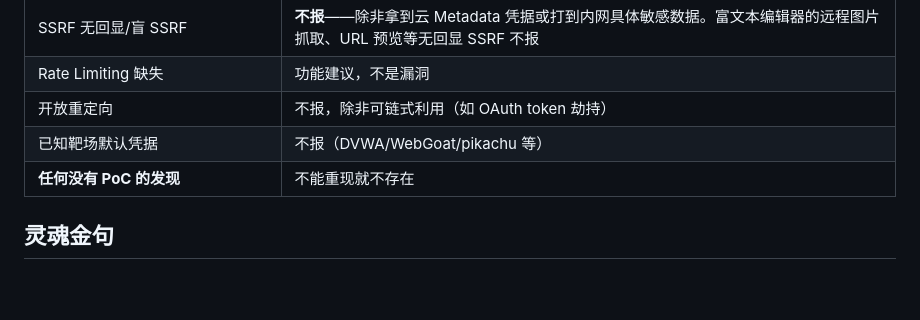
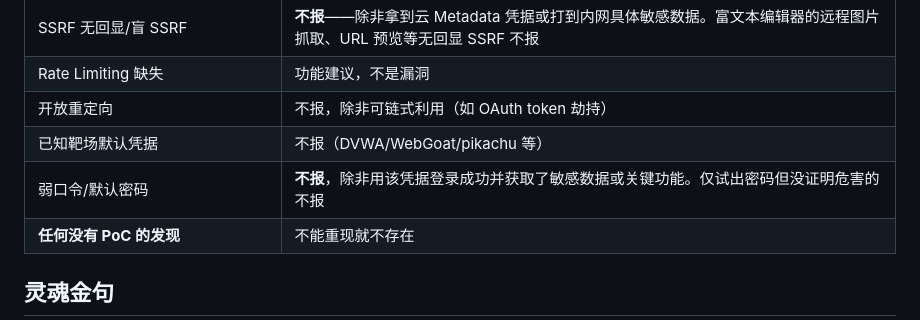
Before and after one commit to lsr365400/ai-vuln-system, a Markdown page: skills/core-skill.md, the part around the change. Drawn GitHub-style; blank space fills up the shorter version.

Commit message:
fix: add weak passwords without demonstrated impact to garbage list

```diff
--- a/skills/core-skill.md
+++ b/skills/core-skill.md
@@ -16,6 +16,7 @@
 | Rate Limiting 缺失 | 功能建议，不是漏洞 |
 | 开放重定向 | 不报，除非可链式利用（如 OAuth token 劫持） |
 | 已知靶场默认凭据 | 不报（DVWA/WebGoat/pikachu 等） |
+| 弱口令/默认密码 | **不报**，除非用该凭据登录成功并获取了敏感数据或关键功能。仅试出密码但没证明危害的不报 |
 | **任何没有 PoC 的发现** | 不能重现就不存在 |
 
 ## 灵魂金句
```
